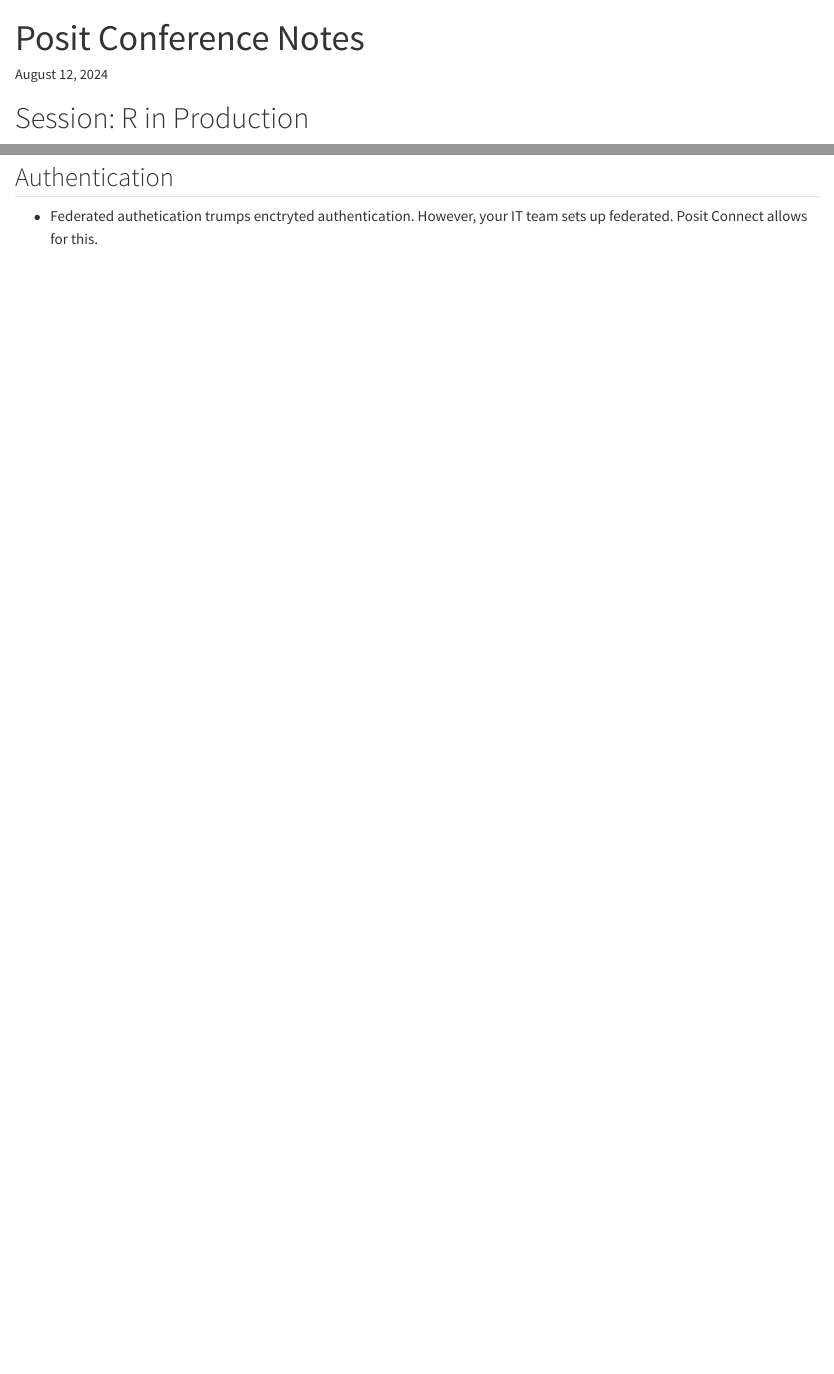
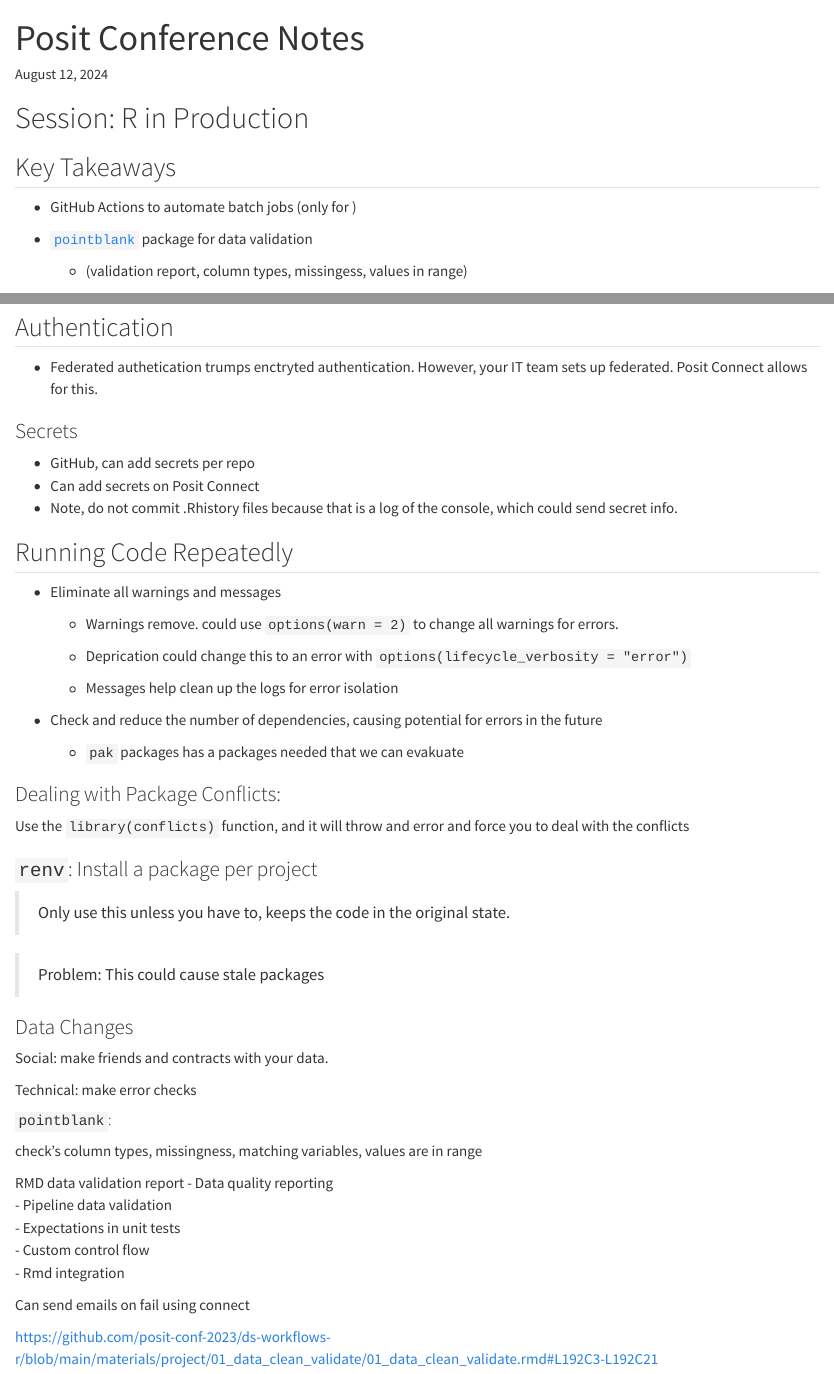
Before and after one commit to Daniel-Carpenter/Posit-Conference-Notes, a Quarto document (Sessions/01-R-in-Production.qmd): the page in a window 1100 px wide, from its top, and a second part further down, joined at a grey line. Rendered offline with R 4.5, knitr and Pandoc in place of Quarto, with nearby package versions; drawn as R Markdown's standard HTML page in place of the format the file asks for.

Commit message:
Add note

```diff
--- a/Sessions/01-R-in-Production.qmd
+++ b/Sessions/01-R-in-Production.qmd
@@ -14,6 +14,14 @@
 ---
 
 # Session: R in Production
+
+## Key Takeaways
+
+- GitHub Actions to automate batch jobs (only for )
+
+- [`pointblank`](https://rstudio.github.io/pointblank/) package for data validation
+
+  - (validation report, column types, missingess, values in range)
 
 ## Misc. Facts
 
@@ -83,3 +91,56 @@
 ## Authentication
 
 * Federated authetication trumps enctryted authentication. However, your IT team sets up federated. Posit Connect allows for this.
+
+### Secrets
+
+* GitHub, can add secrets per repo
+* Can add secrets on Posit Connect
+* Note, do not commit .Rhistory files because that is a log of the console, which could send secret info.
+
+## Running Code Repeatedly
+
+- Eliminate all warnings and messages
+
+  - Warnings remove. could use `options(warn = 2)` to change all warnings for errors.
+
+  - Deprication could change this to an error with `options(lifecycle_verbosity = "error")`
+
+  - Messages help clean up the logs for error isolation
+
+- Check and reduce the number of dependencies, causing potential for errors in the future
+
+  -   `pak` packages has a packages needed that we can evakuate
+
+
+### Dealing with Package Conflicts:
+
+Use the `library(conflicts)` function, and it will throw and error and force you to deal with the conflicts
+
+
+### `renv`: Install a package per project
+
+> Only use this unless you have to, keeps the code in the original state.
+
+> Problem: This could cause stale packages
+
+### Data Changes
+
+Social: make friends and contracts with your data.
+
+Technical: make error checks
+
+#### `pointblank`:
+
+check's column types, missingness, matching variables, values are in range
+
+RMD data validation report
+-  Data quality reporting
+-  Pipeline data validation
+-  Expectations in unit tests
+-  Custom control flow
+-  Rmd integration
+
+Can send emails on fail using connect
+
+<https://github.com/posit-conf-2023/ds-workflows-r/blob/main/materials/project/01_data_clean_validate/01_data_clean_validate.rmd#L192C3-L192C21>
```
Also changed, not shown: Sessions/01-R-in-Production.md (added).
